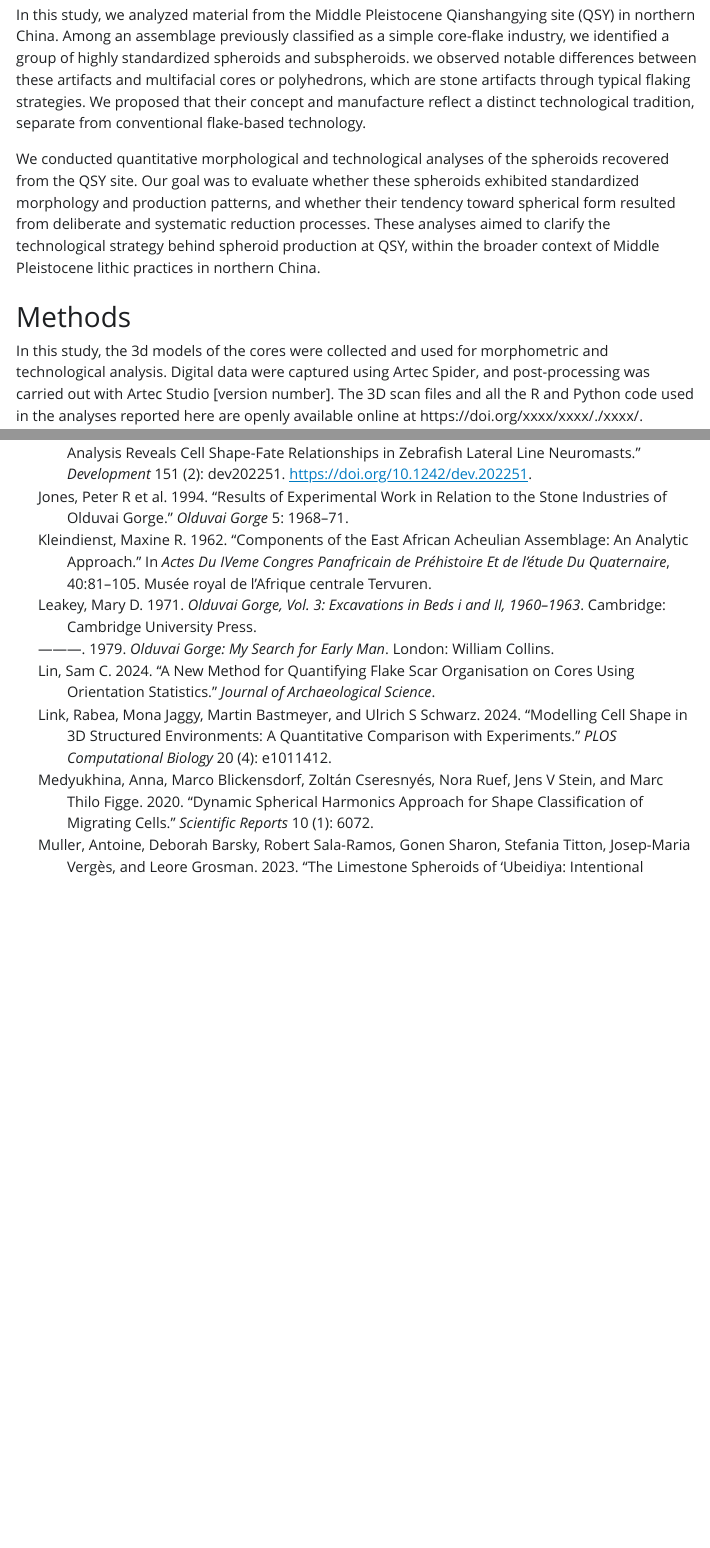
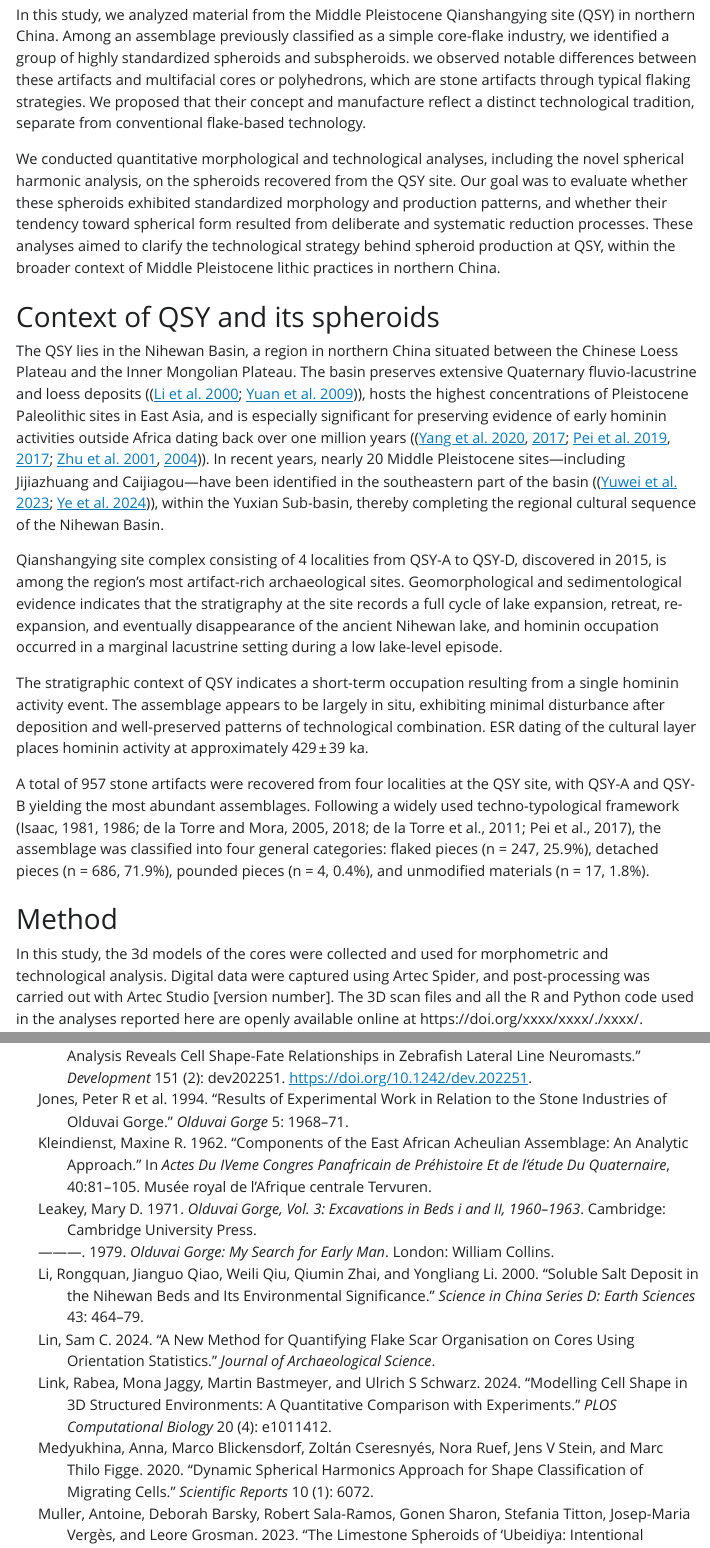
Before and after one commit to zhiye0927/QSY-Spheroids-Study, a Quarto document (analysis/paper/paper.qmd): the page in a window 1100 px wide, from 1720 px down, and a second part further down, joined at a grey line. The pictures show the output file analysis/paper/paper.html that the author committed with the source, opened offline; Quarto's library style sheets are replaced by a plain one without menus; long lines of code are wrapped.

Commit message:
updates of intro

```diff
--- a/analysis/paper/paper.qmd
+++ b/analysis/paper/paper.qmd
@@ -67,9 +67,20 @@ Spheroids are a widely distributed type of stone artifact, appearing across a br
 
 In this study, we analyzed material from the Middle Pleistocene Qianshangying site (QSY) in northern China. Among an assemblage previously classified as a simple core-flake industry, we identified a group of highly standardized spheroids and subspheroids. we observed notable differences between these artifacts and multifacial cores or polyhedrons, which are stone artifacts through typical flaking strategies. We proposed that their concept and manufacture reflect a distinct technological tradition, separate from conventional flake-based technology.
 
-We conducted quantitative morphological and technological analyses of the spheroids recovered from the QSY site. Our goal was to evaluate whether these spheroids exhibited standardized morphology and production patterns, and whether their tendency toward spherical form resulted from deliberate and systematic reduction processes. These analyses aimed to clarify the technological strategy behind spheroid production at QSY, within the broader context of Middle Pleistocene lithic practices in northern China.
+We conducted quantitative morphological and technological analyses, including the novel spherical harmonic analysis, on the spheroids recovered from the QSY site. Our goal was to evaluate whether these spheroids exhibited standardized morphology and production patterns, and whether their tendency toward spherical form resulted from deliberate and systematic reduction processes. These analyses aimed to clarify the technological strategy behind spheroid production at QSY, within the broader context of Middle Pleistocene lithic practices in northern China.
 
-# Methods
+# Context of QSY and its spheroids
+
+The QSY lies in the Nihewan Basin, a region in northern China situated between the Chinese Loess Plateau and the Inner Mongolian Plateau. The basin preserves extensive Quaternary fluvio-lacustrine and loess deposits ([@li2000; @yuan2009]), hosts the highest concentrations of Pleistocene Paleolithic sites in East Asia, and is especially significant for preserving evidence of early hominin activities outside Africa dating back over one million years ([@yang2020; @yang2017; @pei2019; @pei2017; @zhu2001; @zhu2004]). In recent years, nearly 20 Middle Pleistocene sites—including Jijiazhuang and Caijiagou—have been identified in the southeastern part of the basin ([@yuwei2023; @ye2024]), within the Yuxian Sub-basin, thereby completing the regional cultural sequence of the Nihewan Basin.
+
+Qianshangying site complex consisting of 4 localities from QSY-A to QSY-D, discovered in 2015, is among the region’s most artifact-rich archaeological sites. Geomorphological and sedimentological evidence indicates that the stratigraphy at the site records a full cycle of lake expansion, retreat, re-expansion, and eventually disappearance of the ancient Nihewan lake, and hominin occupation occurred in a marginal lacustrine setting during a low lake-level episode.
+
+The stratigraphic context of QSY indicates a short-term occupation resulting from a single hominin activity event. The assemblage appears to be largely in situ, exhibiting minimal disturbance after deposition and well-preserved patterns of technological combination. ESR dating of the cultural layer places hominin activity at approximately 429 ± 39 ka.
+
+A total of 957 stone artifacts were recovered from four localities at the QSY site, with QSY-A and QSY-B yielding the most abundant assemblages. Following a widely used techno-typological framework (Isaac, 1981, 1986; de la Torre and Mora, 2005, 2018; de la Torre et al., 2011; Pei et al., 2017), the assemblage was classified into four general categories: flaked pieces (n = 247, 25.9%), detached pieces (n = 686, 71.9%), pounded pieces (n = 4, 0.4%), and unmodified materials (n = 17, 1.8%).
+
+
+# Method
 
 In this study, the 3d models of the cores were collected and used for morphometric and technological analysis. Digital data were captured using Artec Spider, and post-processing was carried out with Artec Studio \[version number\]. The 3D scan files and all the R and Python code used in the analyses reported here are openly available online at https://doi.org/xxxx/xxxx/./xxxx/.
 
--- a/analysis/paper/references.bib
+++ b/analysis/paper/references.bib
@@ -448,3 +448,54 @@ year={2024} }
   publisher = {William Collins},
   address   = {London}
 }
+
+@article{li2000,
+  title={Soluble salt deposit in the Nihewan beds and its environmental significance},
+  author={Li, Rongquan and Qiao, Jianguo and Qiu, Weili and Zhai, Qiumin and Li, Yongliang},
+  journal={Science in China Series D: Earth Sciences},
+  volume={43},
+  pages={464--479},
+  year={2000},
+  publisher={Springer}
+}
+
+@article{yuan2009,
+  title={The formation mechanism of the Nihewan paleo-lake and its relationship with living environment for early ancient human},
+  author={Yuan, BY and Tong, HW and Wen, RL and Wang, YH},
+  journal={Journal of Geomechanics},
+  volume={15},
+  number={1},
+  pages={77--87},
+  year={2009}
+}
+
+@article{yuwei2023,
+  title={A taphonomic analysis of faunal remains from the Jijiazhuang Paleolithic site in the Yuxian Basin},
+  author={Yuwei, DU and Yue, ZHANG and Zhi, YE and Shuwen, PEI},
+  journal={Acta Anthropologica Sinica},
+  volume={42},
+  number={03},
+  pages={359},
+  year={2023}
+}
+
+@article{ye2024,
+  title={26Al/10Be burial dating and technological strategies of hominins at the Jijiazhuang Paleolithic site, Nihewan Basin, China: Implications for understanding Middle Pleistocene human adaptations in east Asia},
+  author={Ye, Zhi and Pei, Shuwen and Tu, Hua and Du, Yuwei and Ma, Dongdong and Li, Hao and Xu, Jingyue and Luo, Lan and Lai, Zhongping and Granger, Darryl and others},
+  journal={Quaternary Science Reviews},
+  volume={339},
+  pages={108837},
+  year={2024},
+  publisher={Elsevier}
+}
+
+
+
+
+@article{pei2017,
+	title = {Early Pleistocene archaeological occurrences at the Feiliang site, and the archaeology of human origins in the Nihewan Basin, North China},
+	author = {Pei, Shuwen and Xie, Fei and Deng, Chenglong and Jia, Zhenxiu and Wang, Xiaomin and Guan, Ying and Li, Xiaoli and Ma, Dongdong and De La Torre, Ignacio},
+	editor = {Hoon Shin, Dong},
+	year = {2017},
+	month = {11},
+	date = {2017-11-22},
@@ -450,0 +505,12 @@ year={2024} }
+	number = {11},
+	doi = {10.1371/journal.pone.0187251},
+	url = {https://dx.plos.org/10.1371/journal.pone.0187251},
+	langid = {en}
+}
+
+@article{zhu2001,
+	title = {Earliest presence of humans in northeast Asia},
+	author = {Zhu, R. X. and Hoffman, K. A. and Potts, R. and Deng, C. L. and Pan, Y. X. and Guo, B. and Shi, C. D. and Guo, Z. T. and Yuan, B. Y. and Hou, Y. M. and Huang, W. W.},
+	year = {2001},
+	month = {09},
+	date = {2001-09-27},
@@ -450,0 +522,10 @@ year={2024} }
+	url = {https://www.nature.com/articles/35096551},
+	langid = {en}
+}
+
+@article{zhu2004,
+	title = {New evidence on the earliest human presence at high northern latitudes in northeast Asia},
+	author = {Zhu, R. X. and Potts, R. and Xie, F. and Hoffman, K. A. and Deng, C. L. and Shi, C. D. and Pan, Y. X. and Wang, H. Q. and Shi, R. P. and Wang, Y. C. and Shi, G. H. and Wu, N. Q.},
+	year = {2004},
+	month = {09},
+	date = {2004-09},
@@ -450,0 +537,26 @@ year={2024} }
+	url = {https://www.nature.com/articles/nature02829},
+	langid = {en}
+}
+
+@article{yang2020,
+	title = {The Paleolithic in the Nihewan Basin, China: Evolutionary history of an Early to Late Pleistocene record in Eastern Asia},
+	author = {Yang, {Shi{-}Xia} and Deng, {Cheng{-}Long} and Zhu, {Ri{-}Xiang} and Petraglia, Michael D.},
+	year = {2020},
+	month = {05},
+	date = {2020-05},
+	journal = {Evolutionary Anthropology: Issues, News, and Reviews},
+	pages = {125--142},
+	volume = {29},
+	number = {3},
+	doi = {10.1002/evan.21813},
+	url = {https://onlinelibrary.wiley.com/doi/10.1002/evan.21813},
+	langid = {en}
+}
+
+@article{yang2017,
+	title = {The lithic assemblages of Donggutuo, Nihewan basin: Knapping skills of Early Pleistocene hominins in North China},
+	author = {Yang, Shi-Xia and Petraglia, Michael D. and Hou, Ya-Mei and Yue, Jian-Ping and Deng, Cheng-Long and Zhu, Ri-Xiang},
+	editor = {Wong, William Oki},
+	year = {2017},
+	month = {09},
+	date = {2017-09-21},
@@ -450,0 +566,12 @@ year={2024} }
+	number = {9},
+	doi = {10.1371/journal.pone.0185101},
+	url = {https://dx.plos.org/10.1371/journal.pone.0185101},
+	langid = {en}
+}
+
+@article{pei2019,
+	title = {Magnetostratigraphic and archaeological records at the Early Pleistocene site complex of Madigou (Nihewan Basin): Implications for human adaptations in North China},
+	author = {Pei, Shuwen and Deng, Chenglong and De La Torre, Ignacio and Jia, Zhenxiu and Ma, Dongdong and Li, Xiaoli and Wang, Xiaomin},
+	year = {2019},
+	month = {09},
+	date = {2019-09},
@@ -450,0 +582,3 @@ year={2024} }
+	url = {https://linkinghub.elsevier.com/retrieve/pii/S0031018218311040},
+	langid = {en}
+}
```
Also changed, not shown: analysis/data/derived_data/QSY_lithic_assemblage.xlsx (added), analysis/data/derived_data/~$QSY_lithic_assemblage.xlsx (added), analysis/paper/paper.html, analysis/paper/paper.qmd (2 more changed lines), analysis/paper/references.bib (20 more changed lines).
